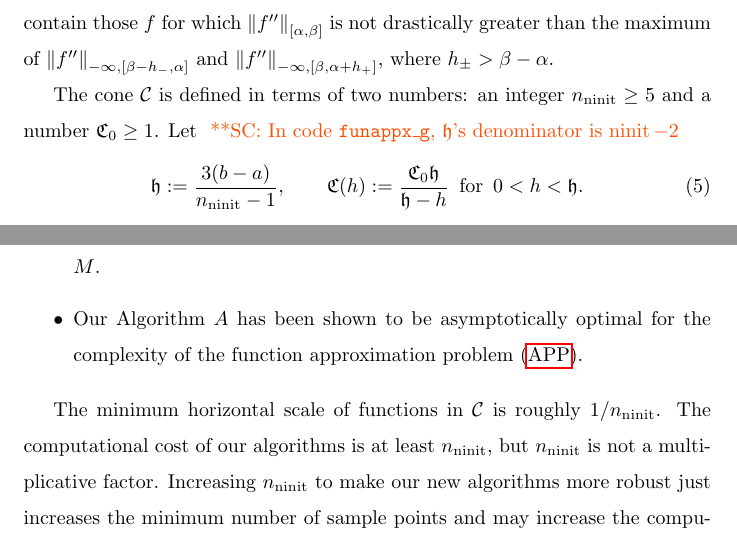
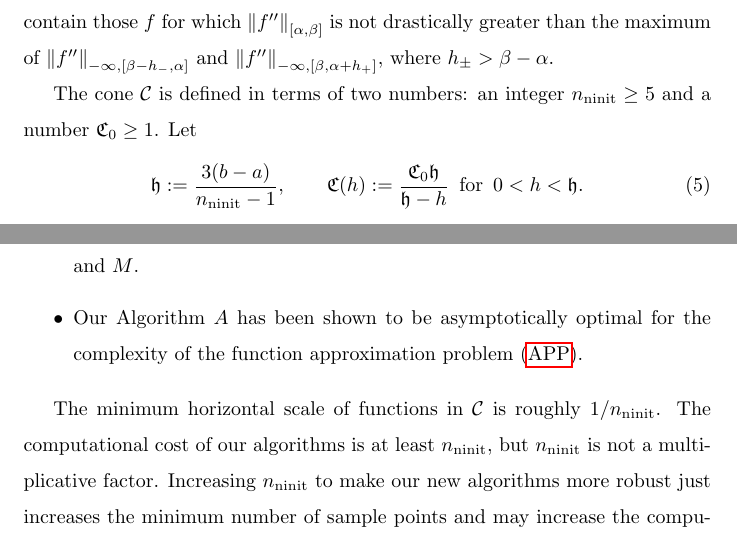
Before and after one commit to xtong5/LocalAdaptiveAppxOpt, a LaTeX paper (TraubMemorialPaper_ver_c.tex): two parts of pages 6 and 26 of 29, joined at a grey line, cut so that both start at the same text. Compiled offline with pdfLaTeX.

Commit message:
Remove irrelevant note after discussing with Yuhan.

```diff
--- a/TraubMemorialPaper_ver_c.tex
+++ b/TraubMemorialPaper_ver_c.tex
@@ -346,7 +346,7 @@ drastically greater than the maximum of $\norm[-\infty,{[\beta - h_-,
 \alpha$.
 
 The cone $\cc$ is defined in terms of two numbers: an integer $n_{\ninit} \ge 5$
-and a  number $\fC_0 \ge 1$. Let \scnote{In code \funappxg, $\fh$'s denominator is $\ninit-2$}
+and a  number $\fC_0 \ge 1$. Let
 \begin{equation}
 \label{hCdef}
 \fh := \frac{3(b-a)}{n_{\ninit}-1}, \qquad \fC(h) := \frac{\fC_0 \fh}{\fh - h}
@@ -1355,7 +1355,7 @@ This intuition can guide the user in setting the parameters defining~$\cc$, if
 \item The norms of $f$ and its derivatives appearing in the computational cost
 upper bounds in Theorems \ref{thm:cost} and \ref{thm:Mcost} may be unknown, but
 these theorems explain how these norms influence the time required by
-Algorithms $A$ and $M$.
+Algorithms $A$ and~$M$.
 
 \item Our Algorithm $A$ has been shown to be asymptotically optimal for the
 complexity of the function approximation problem \eqref{appxprob}.
```
